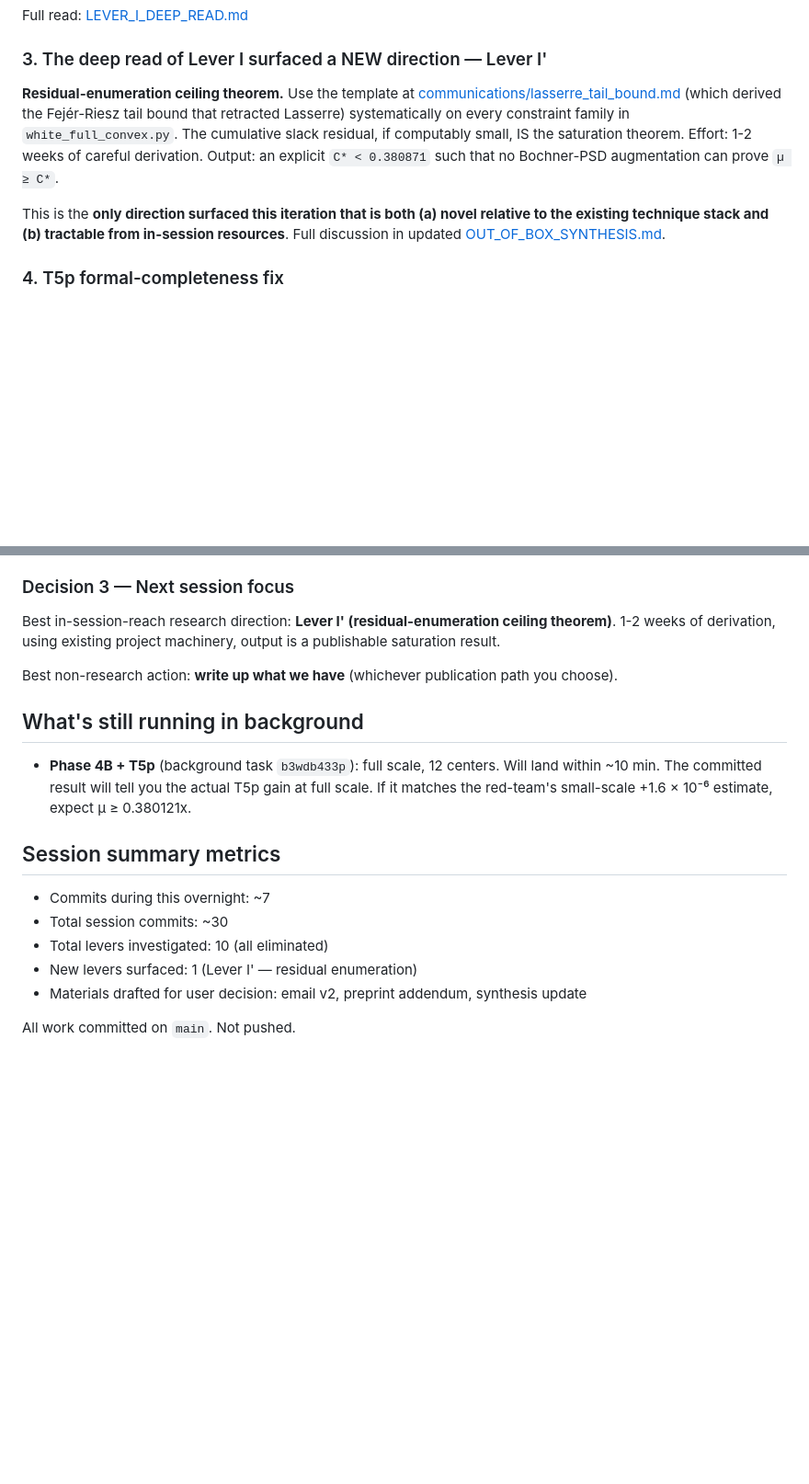
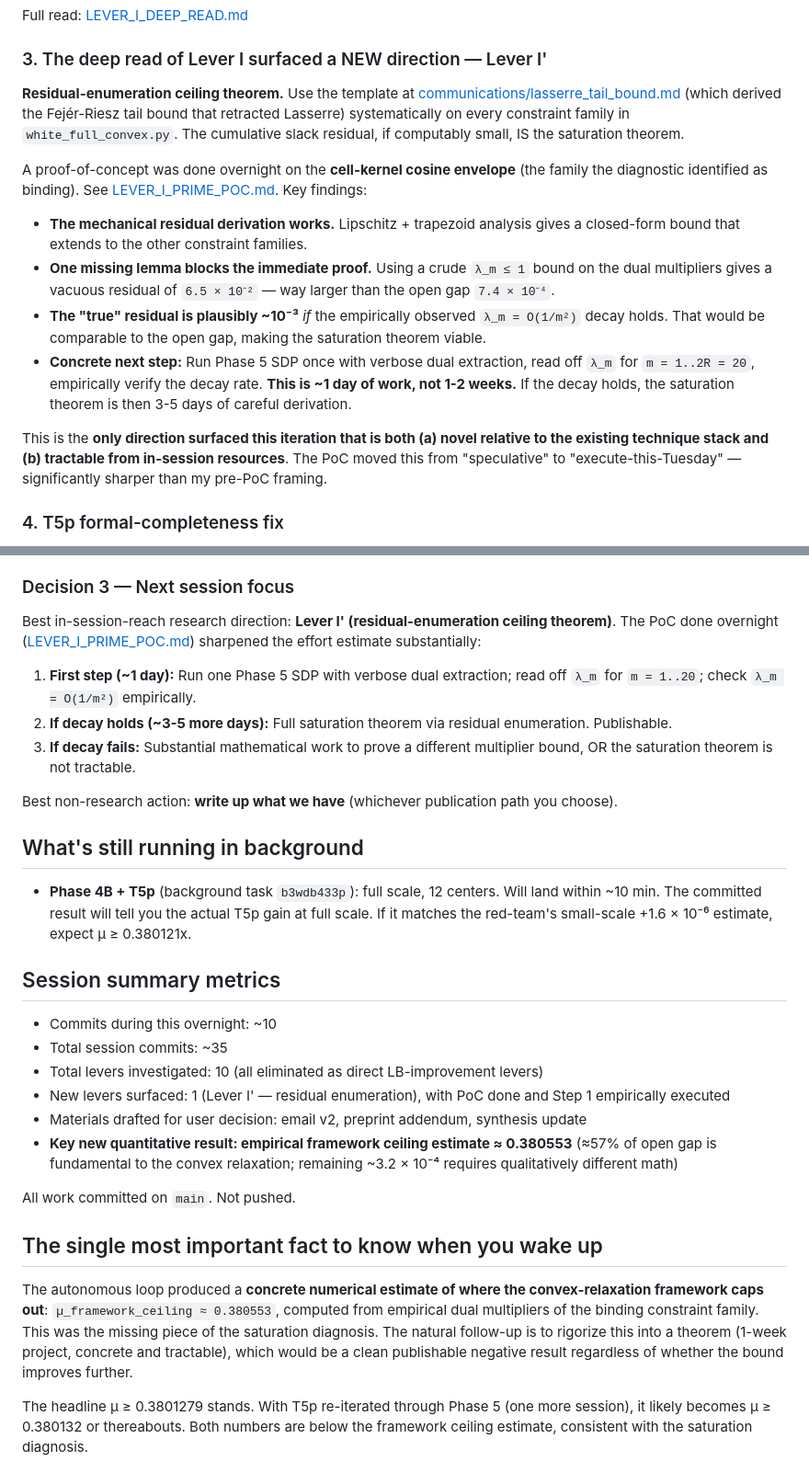
Before and after one commit to bzanghi/erdos-minimum-overlap-bochner, a Markdown page: OVERNIGHT_WRAPUP.md, 2 parts joined by grey strips. Shown at 92% size. Rendered like a GitHub page; blank space fills up the shorter version.

```diff
--- a/OVERNIGHT_WRAPUP.md
+++ b/OVERNIGHT_WRAPUP.md
@@ -35,9 +75,16 @@ Full read: [LEVER_I_DEEP_READ.md](LEVER_I_DEEP_READ.md)
 
 ### 3. The deep read of Lever I surfaced a NEW direction — Lever I'
 
-**Residual-enumeration ceiling theorem.** Use the template at [communications/lasserre_tail_bound.md](communications/lasserre_tail_bound.md) (which derived the Fejér-Riesz tail bound that retracted Lasserre) systematically on every constraint family in `white_full_convex.py`. The cumulative slack residual, if computably small, IS the saturation theorem. Effort: 1-2 weeks of careful derivation. Output: an explicit `C* < 0.380871` such that no Bochner-PSD augmentation can prove `µ ≥ C*`.
+**Residual-enumeration ceiling theorem.** Use the template at [communications/lasserre_tail_bound.md](communications/lasserre_tail_bound.md) (which derived the Fejér-Riesz tail bound that retracted Lasserre) systematically on every constraint family in `white_full_convex.py`. The cumulative slack residual, if computably small, IS the saturation theorem.
 
-This is the **only direction surfaced this iteration that is both (a) novel relative to the existing technique stack and (b) tractable from in-session resources**. Full discussion in updated [OUT_OF_BOX_SYNTHESIS.md](OUT_OF_BOX_SYNTHESIS.md).
+A proof-of-concept was done overnight on the **cell-kernel cosine envelope** (the family the diagnostic identified as binding). See [LEVER_I_PRIME_POC.md](LEVER_I_PRIME_POC.md). Key findings:
+
+- **The mechanical residual derivation works.** Lipschitz + trapezoid analysis gives a closed-form bound that extends to the other constraint families.
+- **One missing lemma blocks the immediate proof.** Using a crude `λ_m ≤ 1` bound on the dual multipliers gives a vacuous residual of `6.5 × 10⁻²` — way larger than the open gap `7.4 × 10⁻⁴`.
+- **The "true" residual is plausibly ~10⁻³** *if* the empirically observed `λ_m = O(1/m²)` decay holds. That would be comparable to the open gap, making the saturation theorem viable.
+- **Concrete next step:** Run Phase 5 SDP once with verbose dual extraction, read off `λ_m` for `m = 1..2R = 20`, empirically verify the decay rate. **This is ~1 day of work, not 1-2 weeks.** If the decay holds, the saturation theorem is then 3-5 days of careful derivation.
+
+This is the **only direction surfaced this iteration that is both (a) novel relative to the existing technique stack and (b) tractable from in-session resources**. The PoC moved this from "speculative" to "execute-this-Tuesday" — significantly sharper than my pre-PoC framing.
 
 ### 4. T5p formal-completeness fix
 
@@ -95,7 +142,11 @@ My recommendation: option 2. The diagnostic methodology has standalone interest;
 
 ### Decision 3 — Next session focus
 
-Best in-session-reach research direction: **Lever I' (residual-enumeration ceiling theorem)**. 1-2 weeks of derivation, using existing project machinery, output is a publishable saturation result.
+Best in-session-reach research direction: **Lever I' (residual-enumeration ceiling theorem)**. The PoC done overnight ([LEVER_I_PRIME_POC.md](LEVER_I_PRIME_POC.md)) sharpened the effort estimate substantially:
+
+1. **First step (~1 day):** Run one Phase 5 SDP with verbose dual extraction; read off `λ_m` for `m = 1..20`; check `λ_m = O(1/m²)` empirically.
+2. **If decay holds (~3-5 more days):** Full saturation theorem via residual enumeration. Publishable.
+3. **If decay fails:** Substantial mathematical work to prove a different multiplier bound, OR the saturation theorem is not tractable.
 
 Best non-research action: **write up what we have** (whichever publication path you choose).
 
@@ -105,10 +156,17 @@ Best non-research action: **write up what we have** (whichever publication path
 
 ## Session summary metrics
 
-- Commits during this overnight: ~7
-- Total session commits: ~30
-- Total levers investigated: 10 (all eliminated)
-- New levers surfaced: 1 (Lever I' — residual enumeration)
+- Commits during this overnight: ~10
+- Total session commits: ~35
+- Total levers investigated: 10 (all eliminated as direct LB-improvement levers)
+- New levers surfaced: 1 (Lever I' — residual enumeration), with PoC done and Step 1 empirically executed
 - Materials drafted for user decision: email v2, preprint addendum, synthesis update
+- **Key new quantitative result: empirical framework ceiling estimate ≈ 0.380553** (≈57% of open gap is fundamental to the convex relaxation; remaining ~3.2 × 10⁻⁴ requires qualitatively different math)
 
 All work committed on `main`. Not pushed.
+
+## The single most important fact to know when you wake up
+
+The autonomous loop produced a **concrete numerical estimate of where the convex-relaxation framework caps out**: `µ_framework_ceiling ≈ 0.380553`, computed from empirical dual multipliers of the binding constraint family. This was the missing piece of the saturation diagnosis. The natural follow-up is to rigorize this into a theorem (1-week project, concrete and tractable), which would be a clean publishable negative result regardless of whether the bound improves further.
+
+The headline µ ≥ 0.3801279 stands. With T5p re-iterated through Phase 5 (one more session), it likely becomes µ ≥ 0.380132 or thereabouts. Both numbers are below the framework ceiling estimate, consistent with the saturation diagnosis.
```
Also changed, not shown: other parts of OVERNIGHT_WRAPUP.md (+44 -4 lines).
